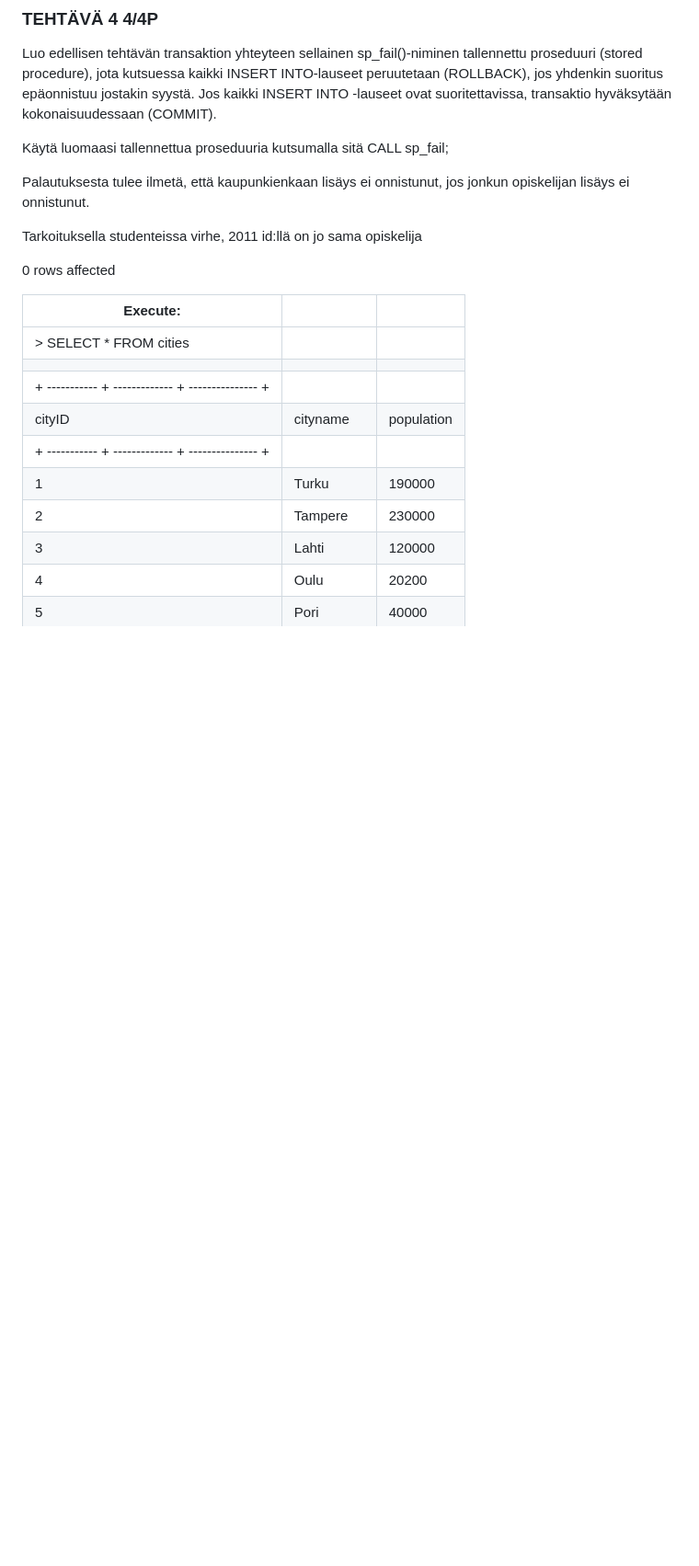
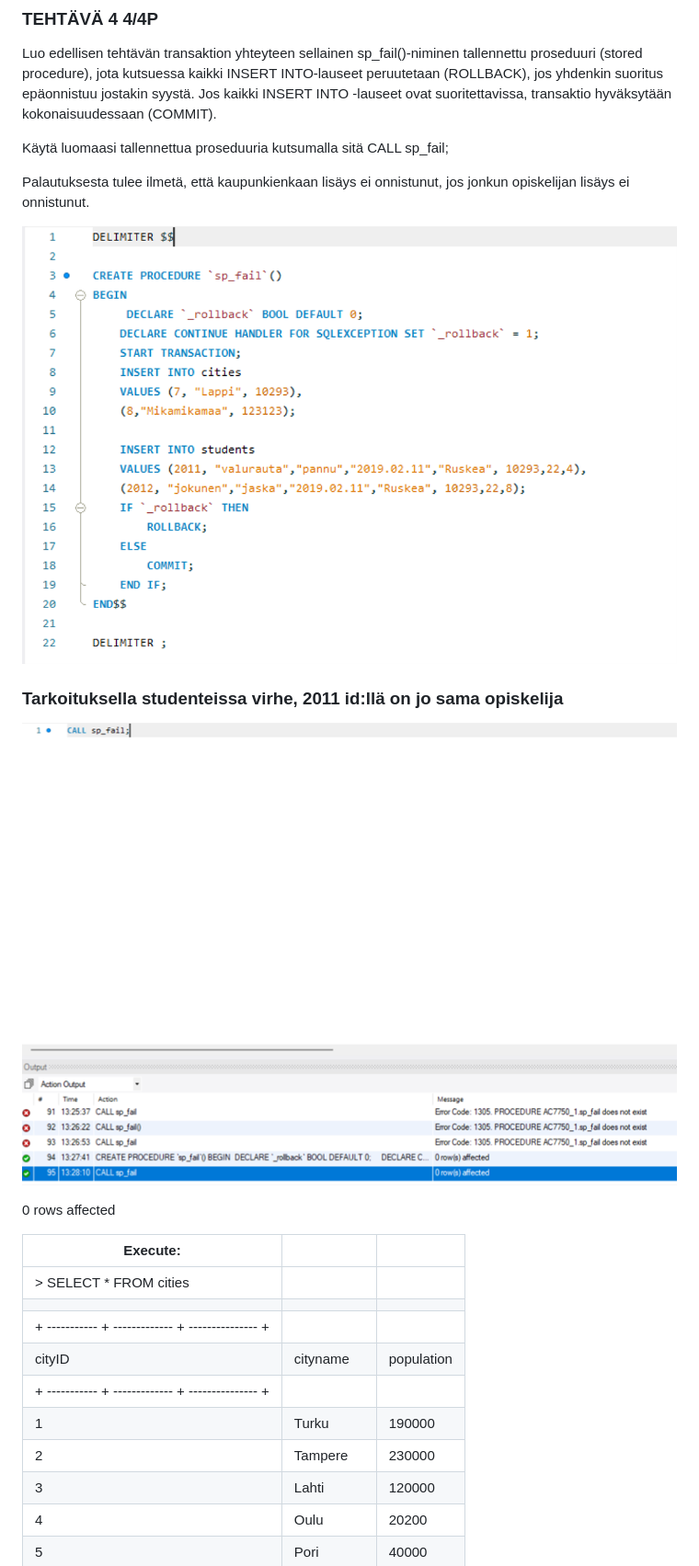
Before and after one commit to Karvakaula/My_Projects, a Markdown page: Databases Course/Excercise_8.md, the part around the change printed below. Shown: that part at 92% size. Rendered like a GitHub page; pictures changed too: Databases Course/screenshots/Harj8_pic7.png (added), Databases Course/screenshots/Harj8_pic8.png (added); blank space fills up the shorter version.

Commit message:
Harj8.md

```diff
--- a/Databases Course/Excercise_8.md
+++ b/Databases Course/Excercise_8.md
@@ -56,15 +56,16 @@ Käytä luomaasi tallennettua proseduuria kutsumalla sitä CALL sp_fail;
 
 Palautuksesta tulee ilmetä, että kaupunkienkaan lisäys ei onnistunut, jos jonkun opiskelijan lisäys ei onnistunut.
 
+![Harj8_pic7](screenshots/Harj8_pic7.png)
 
-Tarkoituksella studenteissa virhe, 2011 id:llä on jo sama opiskelija
+### Tarkoituksella studenteissa virhe, 2011 id:llä on jo sama opiskelija
 
-0 rows affected
+![Harj8_pic8](screenshots/Harj8_pic8.png)
 
 
 
 
-
+0 rows affected
 
 
 
```
Also changed, not shown: other parts of Databases Course/Excercise_8.md (+1 -1 lines).
